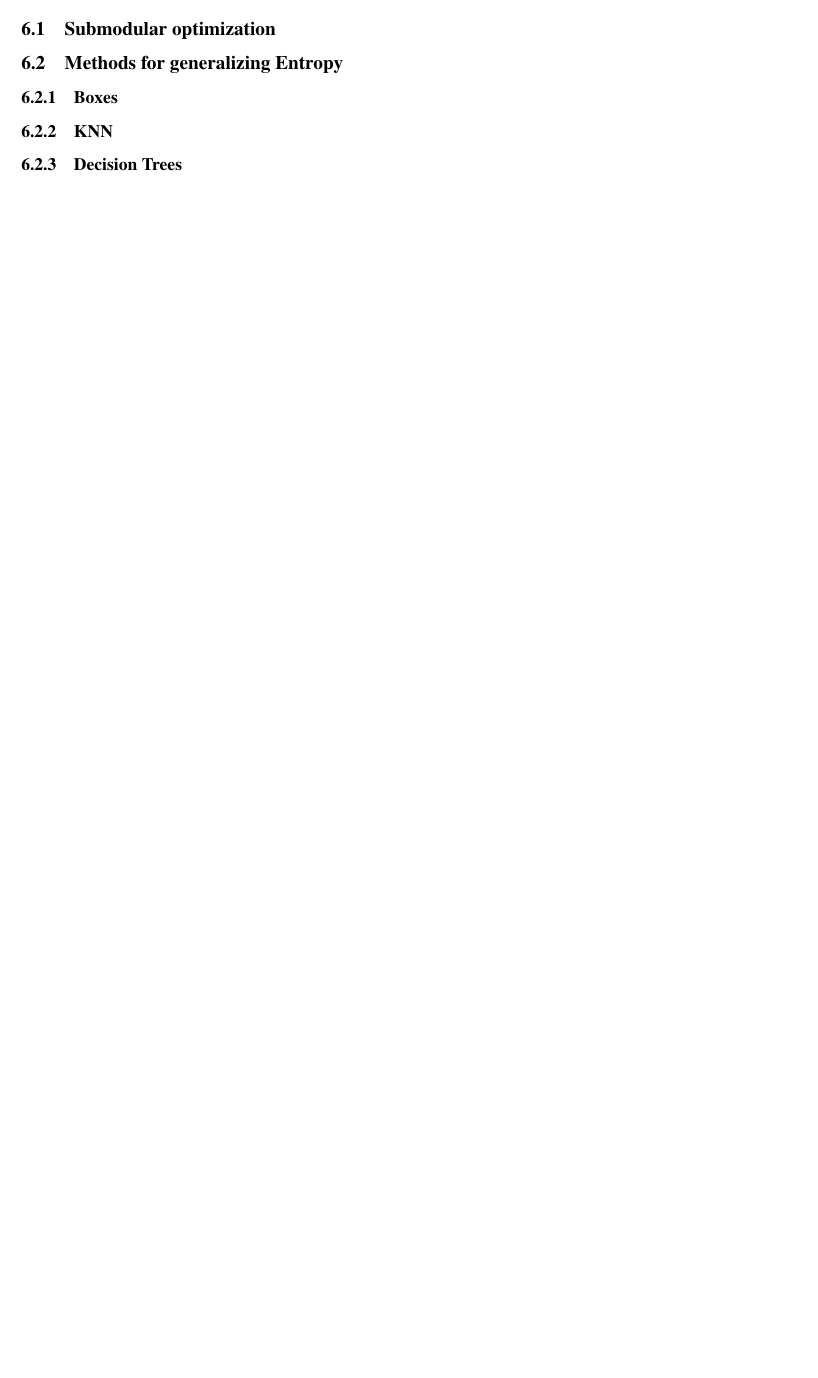
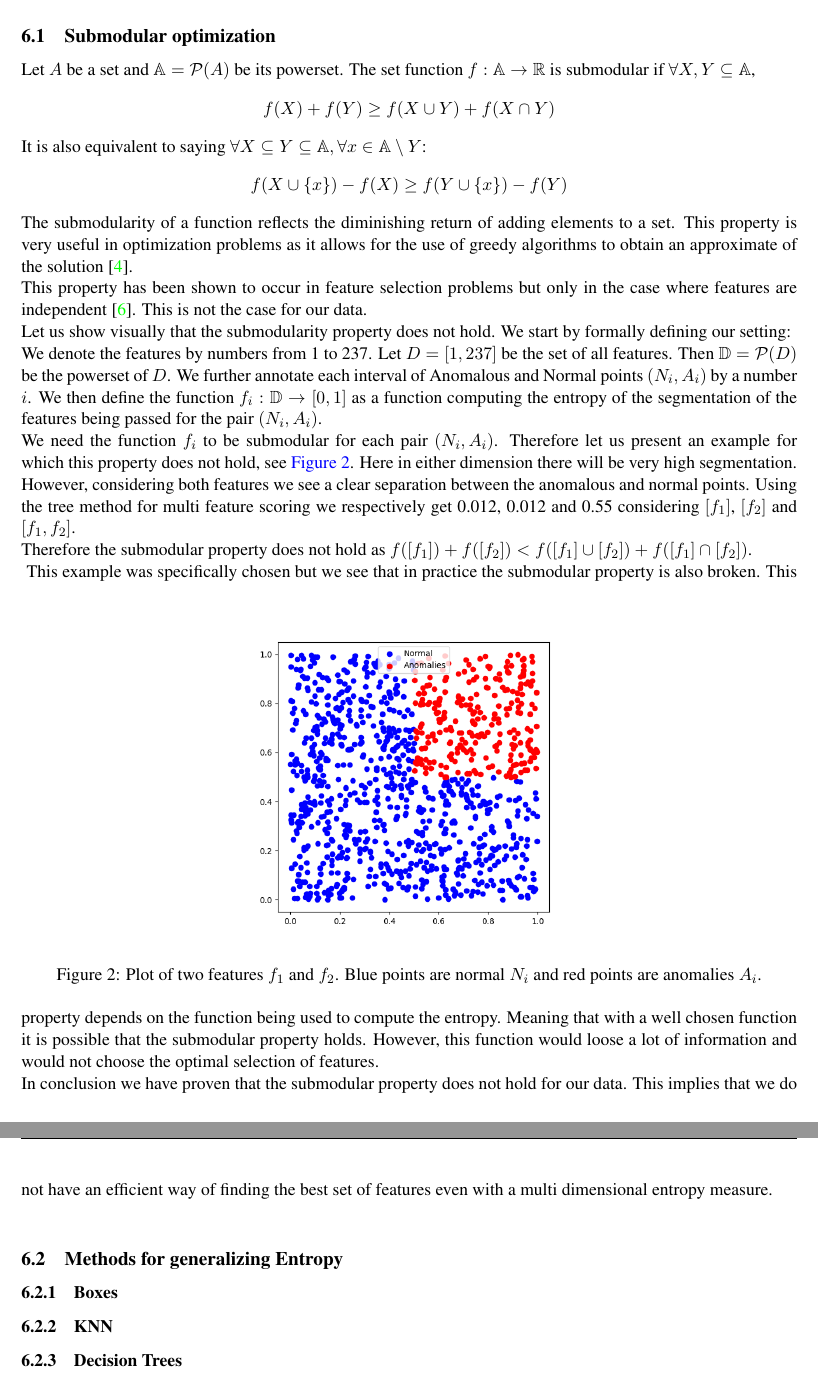
Before and after one commit to Remix375/Bachelor-Thesis, a LaTeX document (main.tex): part of page 9 of 11 before the commit and two parts of pages 10 and 11 of 13 after it, the two joined at a grey line, cut so that both start at the same text, the shorter picture padded with empty space. Compiled offline with pdfLaTeX.

Commit message:
submodular optimization

```diff
--- a/main.tex
+++ b/main.tex
@@ -268,4 +274,26 @@ At the same time we will attempt to get sample of normal points "closer" to the
 \subsection{Submodular optimization}
+Let $A$ be a set and $\mathbb{A} = \mathcal{P}(A)$ be its powerset. The set function $f: \mathbb{A} \rightarrow \mathbb{R}$ is submodular if $\forall X, Y \subseteq \mathbb{A}$,
+\begin{align*}
+    f(X) + f(Y) \geq f(X \cup Y) + f(X \cap Y)
+\end{align*}
+It is also equivalent to saying $\forall X \subseteq Y \subseteq \mathbb{A}, \forall x \in \mathbb{A} \setminus Y$:
+\begin{align*}
+    f(X \cup \{x\}) - f(X) \geq f(Y \cup \{x\}) - f(Y)
+\end{align*}
+The submodularity of a function reflects the diminishing return of adding elements to a set. This property is very useful in optimization problems as it allows for the use of greedy algorithms to obtain an approximate of the solution \cite{niazadehsubmodular}.\\
+This property has been shown to occur in feature selection problems but only in the case where features are independent \cite{submodular_independent}. This is not the case for our data.\\
+Let us show visually that the submodularity property does not hold. We start by formally defining our setting:\\
+We denote the features by numbers from 1 to 237. Let $D=[1, 237]$ be the set of all features. Then $\mathbb{D} = \mathcal{P} (D)$ be the powerset of $D$. We further annotate each interval of Anomalous and Normal points $(N_i, A_i)$ by a number $i$. We then define the function $f_i: \mathbb{D} \rightarrow [0, 1]$ as a function computing the entropy of the segmentation of the features being passed for the pair $(N_i, A_i)$.\\
+We need the function $f_i$ to be submodular for each pair $(N_i, A_i)$. Therefore let us present an example for which this property does not hold, see \autoref{fig:exstreamplot}. Here in either dimension there will be very high segmentation. However, considering both features we see a clear separation between the anomalous and normal points. Using the tree method for multi feature scoring we respectively get 0.012, 0.012 and 0.55 considering $[f_1]$, $[f_2]$ and $[f_1, f_2]$.\\
+Therefore the submodular property does not hold as $f([f_1]) + f([f_2]) < f([f_1] \cup [f_2]) + f([f_1] \cap [f_2])$. \\
+\begin{figure}[h]
+  \centering
+  \includegraphics[width=0.45\textwidth]{images/norm_ano_ex.png}
+  \caption{Plot of two features $f_1$ and $f_2$. Blue points are normal $N_i$ and red points are anomalies $A_i$.}
+  \label{fig:exstreamplot}
+\end{figure}
+This example was specifically chosen but we see that in practice the submodular property is also broken. This property depends on the function being used to compute the entropy. Meaning that with a well chosen function it is possible that the submodular property holds. However, this function would loose a lot of information and would not choose the optimal selection of features.\\
+In conclusion we have proven that the submodular property does not hold for our data. This implies that we do not have an efficient way of finding the best set of features even with a multi dimensional entropy measure.\\
 \subsection{Methods for generalizing Entropy}
 \subsubsection{Boxes}
 \subsubsection{KNN}
```
Also changed, not shown: main.bib (+17 -0 lines), images/norm_ano_ex.png (added), main.pdf, main.tex (6 more changed lines).
